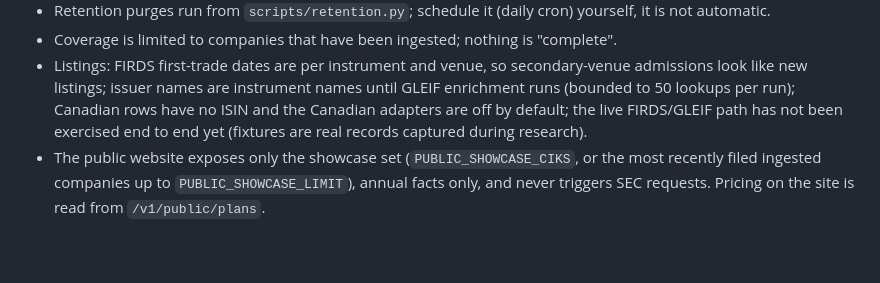
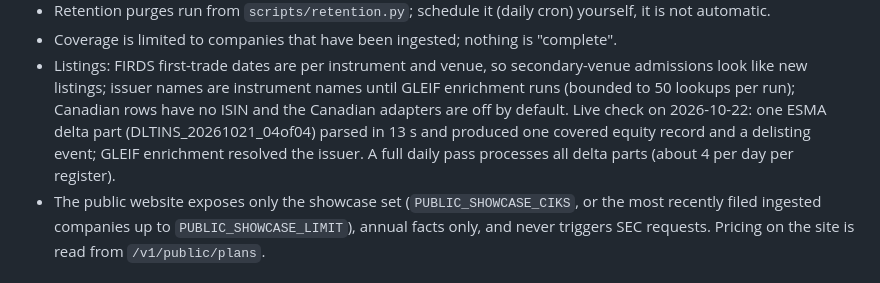
Before and after one commit to eamax-code/provenance, a Markdown page: README.md, the part around the change. Rendered like a GitHub page; blank space fills up the shorter version.

Commit message:
README: record live ESMA FIRDS + GLEIF verification

```diff
--- a/README.md
+++ b/README.md
@@ -211,8 +211,9 @@ an instrument first trading on a venue; the API never calls it an IPO.
 - Listings: FIRDS first-trade dates are per instrument and venue, so secondary-venue admissions
   look like new listings; issuer names are instrument names until GLEIF enrichment runs (bounded
   to 50 lookups per run); Canadian rows have no ISIN and the Canadian adapters are off by
-  default; the live FIRDS/GLEIF path has not been exercised end to end yet (fixtures are real
-  records captured during research).
+  default. Live check on 2026-10-22: one ESMA delta part (DLTINS_20261021_04of04) parsed in 13 s
+  and produced one covered equity record and a delisting event; GLEIF enrichment resolved the
+  issuer. A full daily pass processes all delta parts (about 4 per day per register).
 - The public website exposes only the showcase set (`PUBLIC_SHOWCASE_CIKS`, or the most
   recently filed ingested companies up to `PUBLIC_SHOWCASE_LIMIT`), annual facts only, and
   never triggers SEC requests. Pricing on the site is read from `/v1/public/plans`.
```
